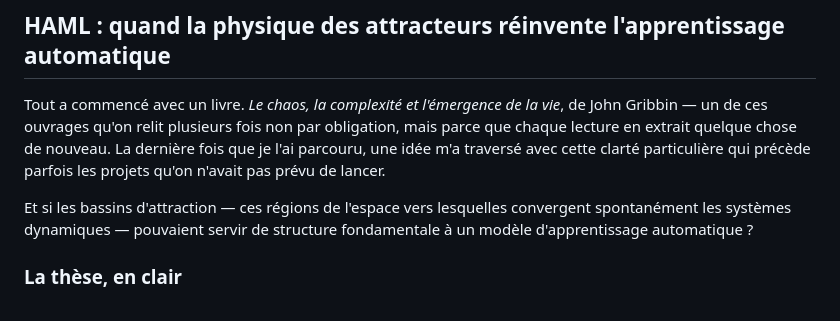
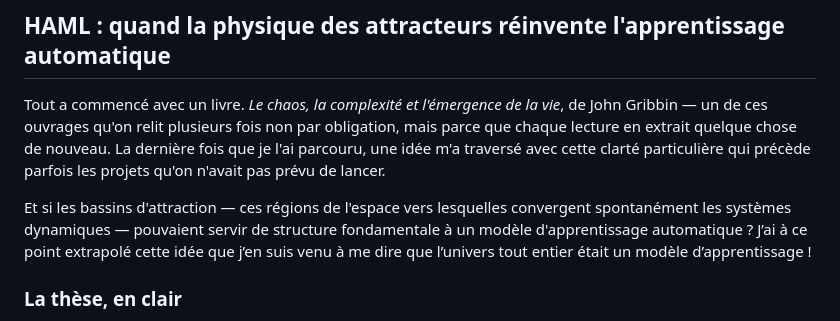
Before and after one commit to ikobootloader/HIERARCHICAL-ATTRACTOR-MACHINE-LEARNING, a Markdown page: du-chaos-a-l-attracteur.md, the part around the change. Drawn GitHub-style.

```diff
--- a/du-chaos-a-l-attracteur.md
+++ b/du-chaos-a-l-attracteur.md
@@ -2,7 +2,7 @@
 
 Tout a commencé avec un livre. *Le chaos, la complexité et l'émergence de la vie*, de John Gribbin — un de ces ouvrages qu'on relit plusieurs fois non par obligation, mais parce que chaque lecture en extrait quelque chose de nouveau. La dernière fois que je l'ai parcouru, une idée m'a traversé avec cette clarté particulière qui précède parfois les projets qu'on n'avait pas prévu de lancer.
 
-Et si les bassins d'attraction — ces régions de l'espace vers lesquelles convergent spontanément les systèmes dynamiques — pouvaient servir de structure fondamentale à un modèle d'apprentissage automatique ?
+Et si les bassins d'attraction — ces régions de l'espace vers lesquelles convergent spontanément les systèmes dynamiques — pouvaient servir de structure fondamentale à un modèle d'apprentissage automatique ? J’ai à ce point extrapolé cette idée que j’en suis venu à me dire que l’univers tout entier était un modèle d’apprentissage !
 
 ### La thèse, en clair
 
```
